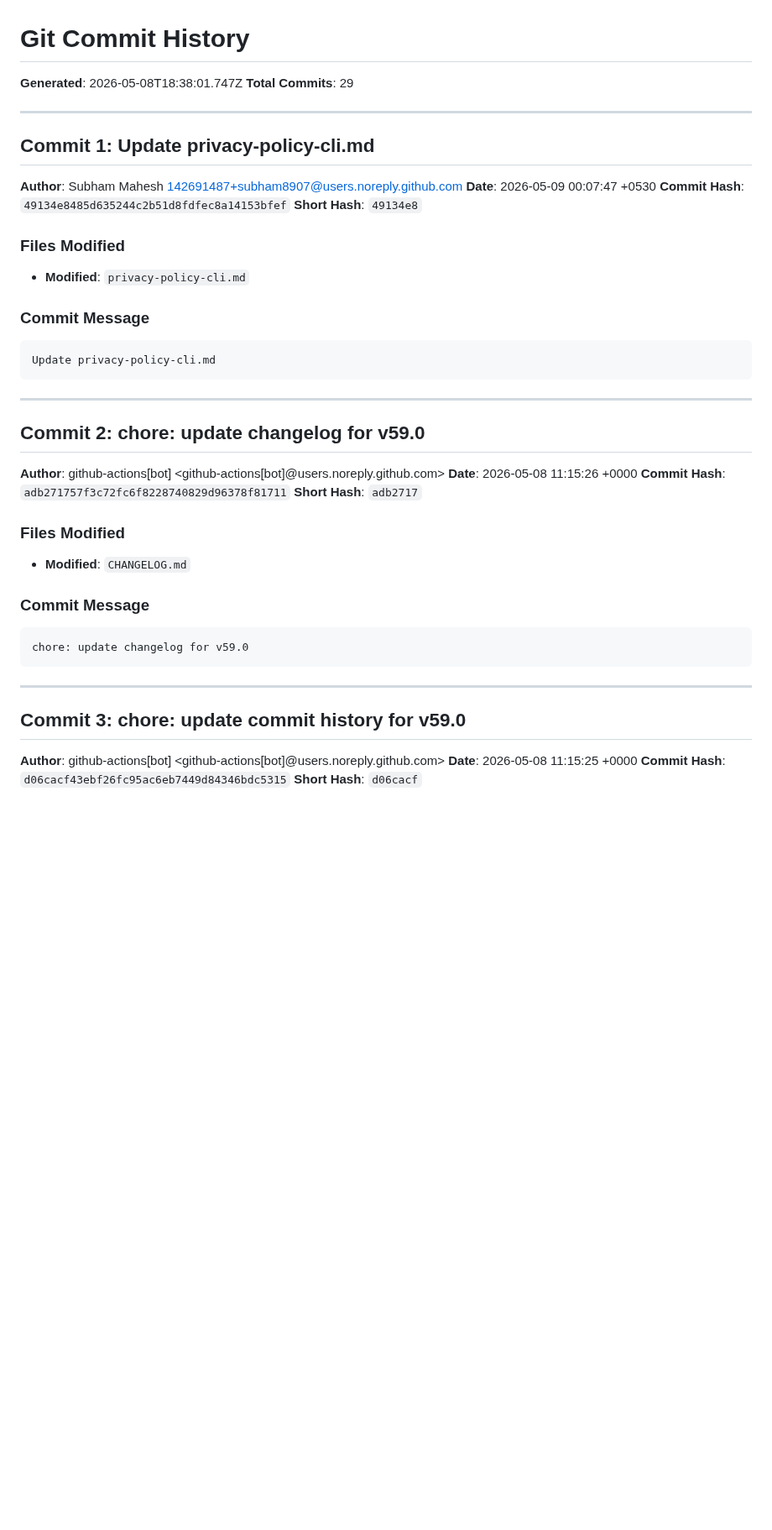
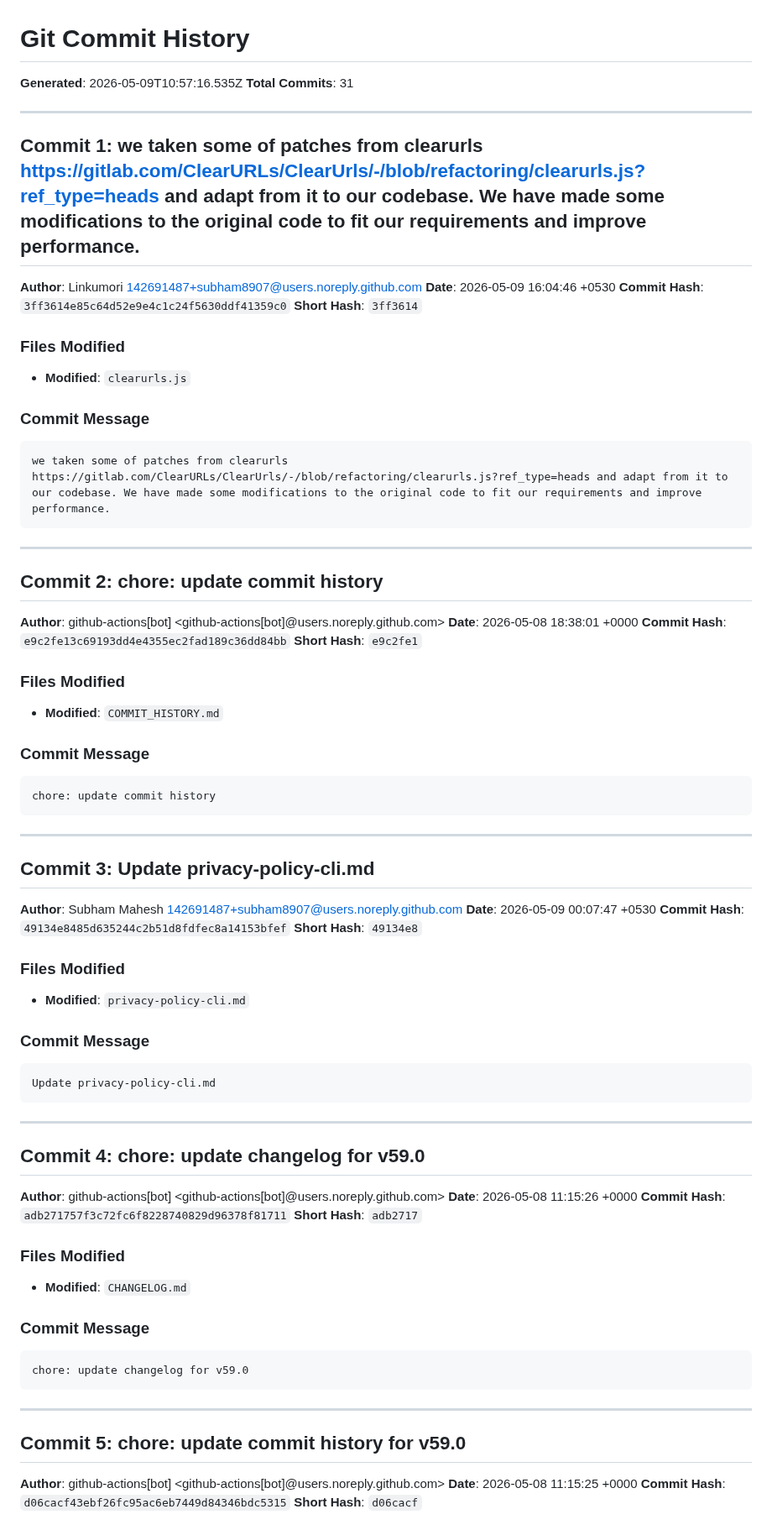
Before and after one commit to Linkumori/Linkumori-Addon, a Markdown page: COMMIT_HISTORY.md, the part around one of its changes. Shown at 84% size. GitHub-like rendering; blank space fills up the shorter version.

Commit message:
chore: update commit history

````diff
--- a/COMMIT_HISTORY.md
+++ b/COMMIT_HISTORY.md
@@ -1,11 +1,49 @@
 # Git Commit History
 
-**Generated**: 2026-05-08T18:38:01.747Z
-**Total Commits**: 29
+**Generated**: 2026-05-09T10:57:16.535Z
+**Total Commits**: 31
 
 ---
 
-## Commit 1: Update privacy-policy-cli.md
+## Commit 1: we taken some of patches from clearurls https://gitlab.com/ClearURLs/ClearUrls/-/blob/refactoring/clearurls.js?ref_type=heads and adapt from it to our codebase. We have made some modifications to the original code to fit our requirements and improve performance.
+
+**Author**: Linkumori <142691487+subham8907@users.noreply.github.com>
+**Date**: 2026-05-09 16:04:46 +0530
+**Commit Hash**: `3ff3614e85c64d52e9e4c1c24f5630ddf41359c0`
+**Short Hash**: `3ff3614`
+
+### Files Modified
+
+- **Modified**: `clearurls.js`
+
+### Commit Message
+
+```
+we taken some of patches from clearurls https://gitlab.com/ClearURLs/ClearUrls/-/blob/refactoring/clearurls.js?ref_type=heads and adapt from it to our codebase. We have made some modifications to the original code to fit our requirements and improve performance.
+```
+
+---
+
+## Commit 2: chore: update commit history
+
+**Author**: github-actions[bot] <github-actions[bot]@users.noreply.github.com>
+**Date**: 2026-05-08 18:38:01 +0000
+**Commit Hash**: `e9c2fe13c69193dd4e4355ec2fad189c36dd84bb`
+**Short Hash**: `e9c2fe1`
+
+### Files Modified
+
+- **Modified**: `COMMIT_HISTORY.md`
+
+### Commit Message
+
+```
+chore: update commit history
+```
+
+---
+
+## Commit 3: Update privacy-policy-cli.md
 
 **Author**: Subham Mahesh <142691487+subham8907@users.noreply.github.com>
 **Date**: 2026-05-09 00:07:47 +0530
@@ -24,7 +62,7 @@ Update privacy-policy-cli.md
 
 ---
 
-## Commit 2: chore: update changelog for v59.0
+## Commit 4: chore: update changelog for v59.0
 
 **Author**: github-actions[bot] <github-actions[bot]@users.noreply.github.com>
 **Date**: 2026-05-08 11:15:26 +0000
@@ -43,7 +81,7 @@ chore: update changelog for v59.0
 
 ---
 
-## Commit 3: chore: update commit history for v59.0
+## Commit 5: chore: update commit history for v59.0
 
 **Author**: github-actions[bot] <github-actions[bot]@users.noreply.github.com>
 **Date**: 2026-05-08 11:15:25 +0000
````
Also changed, not shown: other parts of COMMIT_HISTORY.md (+27 -27 lines).
